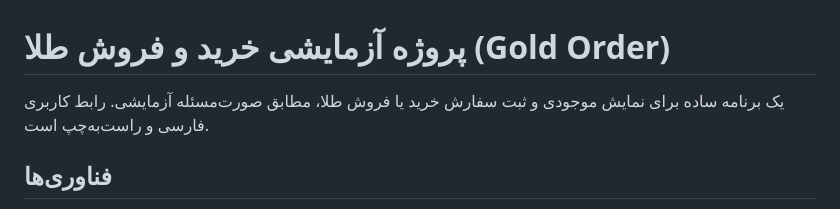
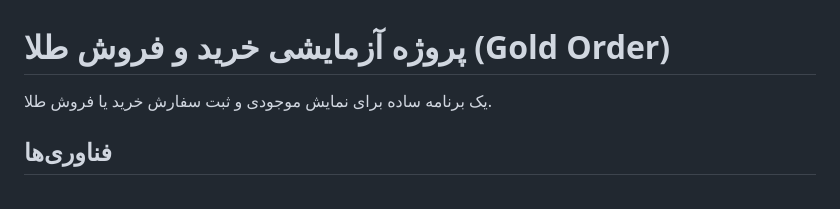
Before and after one commit to HamedTl/gold-order, a Markdown page: README.md, the part around the change. Rendered like a GitHub page.

Commit message:
update(readme): updage readme file

```diff
--- a/README.md
+++ b/README.md
@@ -1,6 +1,6 @@
 # پروژه آزمایشی خرید و فروش طلا (Gold Order)
 
-یک برنامه ساده برای نمایش موجودی و ثبت سفارش خرید یا فروش طلا، مطابق صورت‌مسئله آزمایشی. رابط کاربری فارسی و راست‌به‌چپ است.
+یک برنامه ساده برای نمایش موجودی و ثبت سفارش خرید یا فروش طلا.
 
 ## فناوری‌ها
 
```
